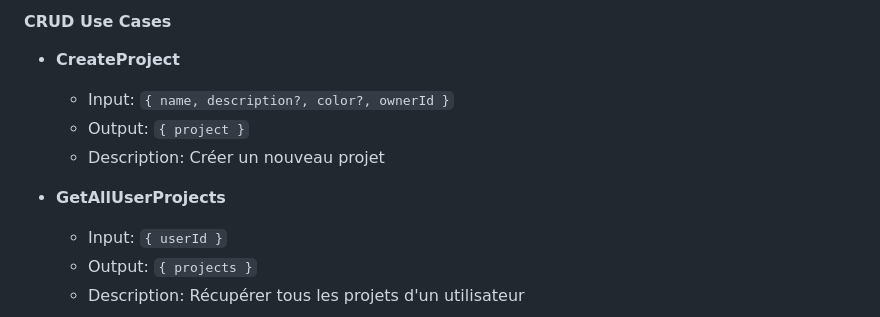
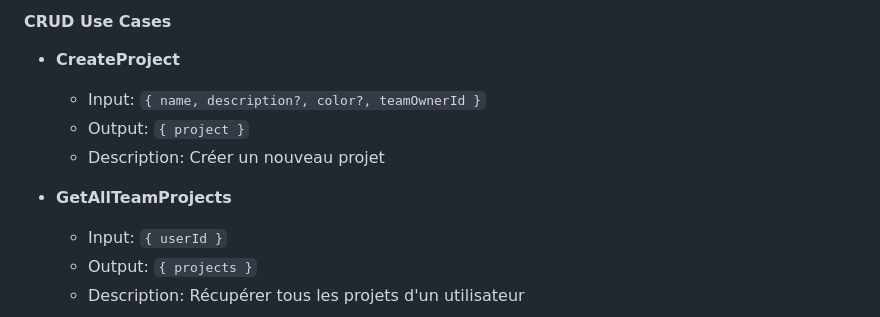
Before and after one commit to Thony-Crz/Epic-Mapping, a Markdown page: frontEnd/docs/BACKEND-USE-CASES.md, the part around the change. Rendered like a GitHub page.

```diff
--- a/frontEnd/docs/BACKEND-USE-CASES.md
+++ b/frontEnd/docs/BACKEND-USE-CASES.md
@@ -197,11 +197,11 @@ interface Session {
 #### CRUD Use Cases
 
 - **CreateProject**
-  - Input: `{ name, description?, color?, ownerId }`
+  - Input: `{ name, description?, color?, teamOwnerId }`
   - Output: `{ project }`
   - Description: Créer un nouveau projet
 
-- **GetAllUserProjects**
+- **GetAllTeamProjects**
   - Input: `{ userId }`
   - Output: `{ projects }`
   - Description: Récupérer tous les projets d'un utilisateur
```
